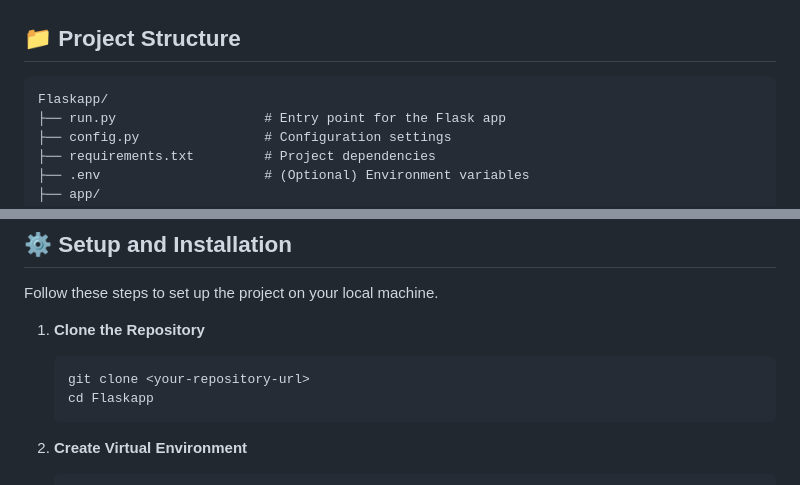
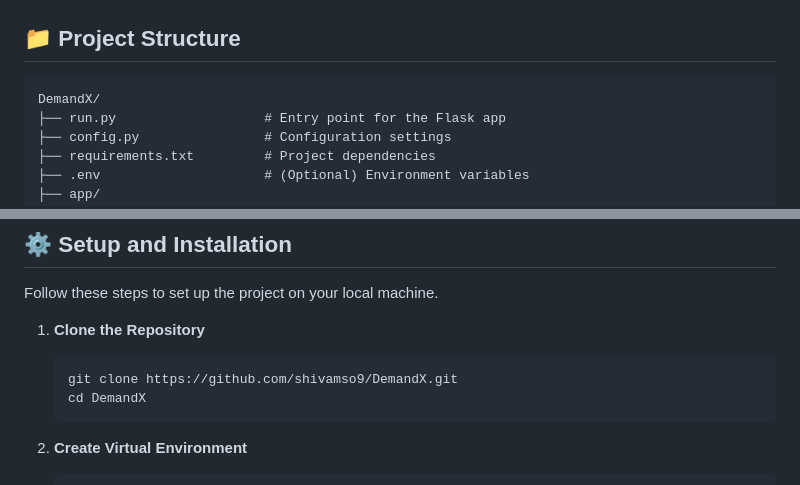
Before and after one commit to shivamso9/DemandX, a Markdown page: README.md, 2 parts joined by grey strips. Rendered like a GitHub page.

````diff
--- a/README.md
+++ b/README.md
@@ -44,7 +44,7 @@
 ## 📁 Project Structure
 
 ~~~plaintext
-Flaskapp/
+DemandX/
 ├── run.py                   # Entry point for the Flask app
 ├── config.py                # Configuration settings
 ├── requirements.txt         # Project dependencies
@@ -78,8 +78,8 @@ Follow these steps to set up the project on your local machine.
 1. **Clone the Repository**
 
    ```bash
-   git clone <your-repository-url>
-   cd Flaskapp
+   git clone https://github.com/shivamso9/DemandX.git
+   cd DemandX
    ```
 
 2. **Create Virtual Environment**
````
